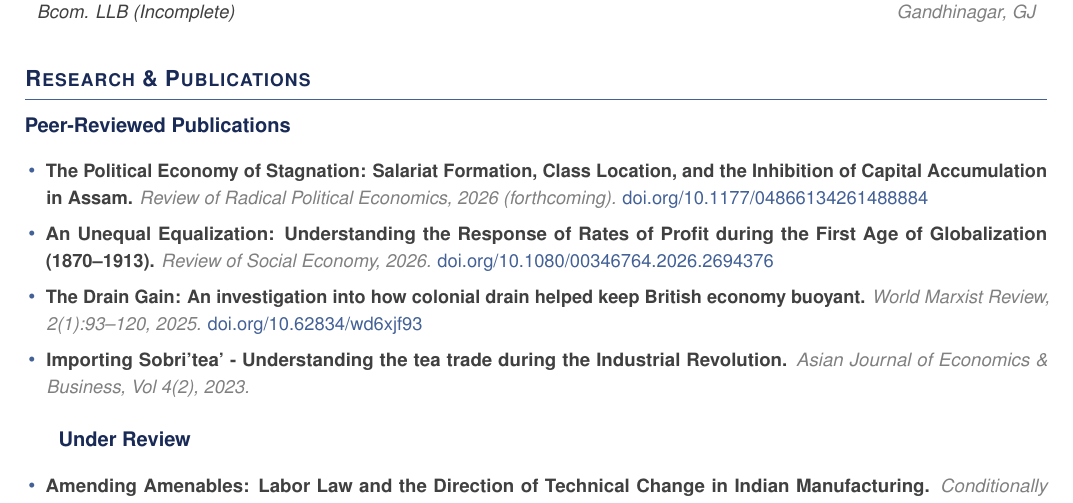
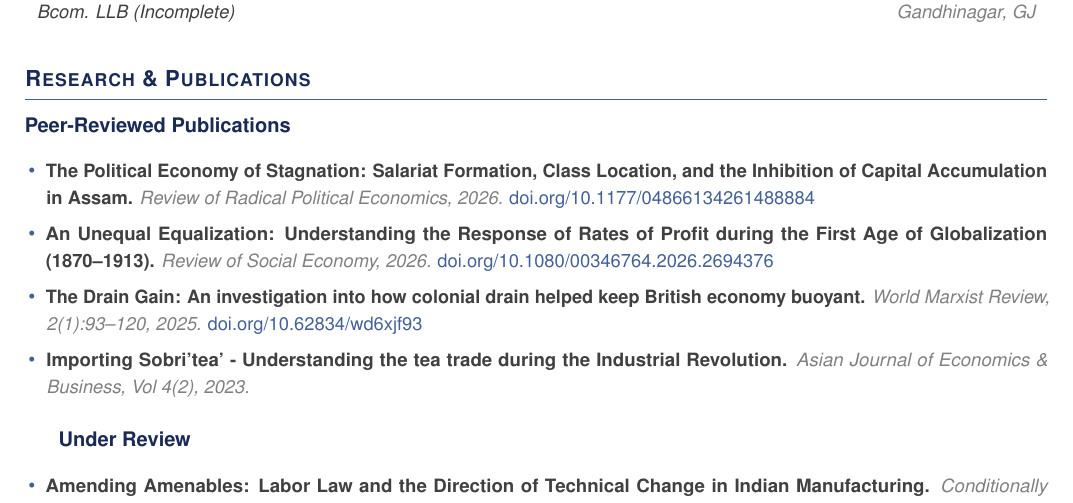
Before and after one commit to kabeerbora/portfolio, a LaTeX CV (images/main_CV.tex): part of page 1 of 3, cut so that both start at the same text. Compiled offline with pdfLaTeX.

Commit message:
CV: drop 'forthcoming' tag on Assam RRPE paper (DOI live)

```diff
--- a/images/main_CV.tex
+++ b/images/main_CV.tex
@@ -109,7 +109,7 @@
 \vspace{4pt}
 \textbf{\color{primarycolor}Peer-Reviewed Publications}
 \begin{itemize}[leftmargin=0.15in, label={\textcolor{accentcolor}{\textbullet}}, itemsep=0pt]
-  \item \small{\textbf{\color{textgray}The Political Economy of Stagnation: Salariat Formation, Class Location, and the Inhibition of Capital Accumulation in Assam.} \textit{\color{lightgray}Review of Radical Political Economics, 2026 (forthcoming).} \href{https://doi.org/10.1177/04866134261488884}{\color{accentcolor}doi.org/10.1177/04866134261488884}}
+  \item \small{\textbf{\color{textgray}The Political Economy of Stagnation: Salariat Formation, Class Location, and the Inhibition of Capital Accumulation in Assam.} \textit{\color{lightgray}Review of Radical Political Economics, 2026.} \href{https://doi.org/10.1177/04866134261488884}{\color{accentcolor}doi.org/10.1177/04866134261488884}}
   \item \small{\textbf{\color{textgray}An Unequal Equalization: Understanding the Response of Rates of Profit during the First Age of Globalization (1870--1913).} \textit{\color{lightgray}Review of Social Economy, 2026.} \href{https://doi.org/10.1080/00346764.2026.2694376}{\color{accentcolor}doi.org/10.1080/00346764.2026.2694376}}
   \item \small{\textbf{\color{textgray}The Drain Gain: An investigation into how colonial drain helped keep British economy buoyant.} \textit{\color{lightgray}World Marxist Review, 2(1):93–120, 2025.} \href{https://doi.org/10.62834/wd6xjf93}{\color{accentcolor}doi.org/10.62834/wd6xjf93}}
   \item \small{\textbf{\color{textgray}Importing Sobri'tea' - Understanding the tea trade during the Industrial Revolution.} \textit{\color{lightgray}Asian Journal of Economics \& Business, Vol 4(2), 2023.}}
```
Also changed, not shown: images/CV.pdf, images/main_CV.pdf.
